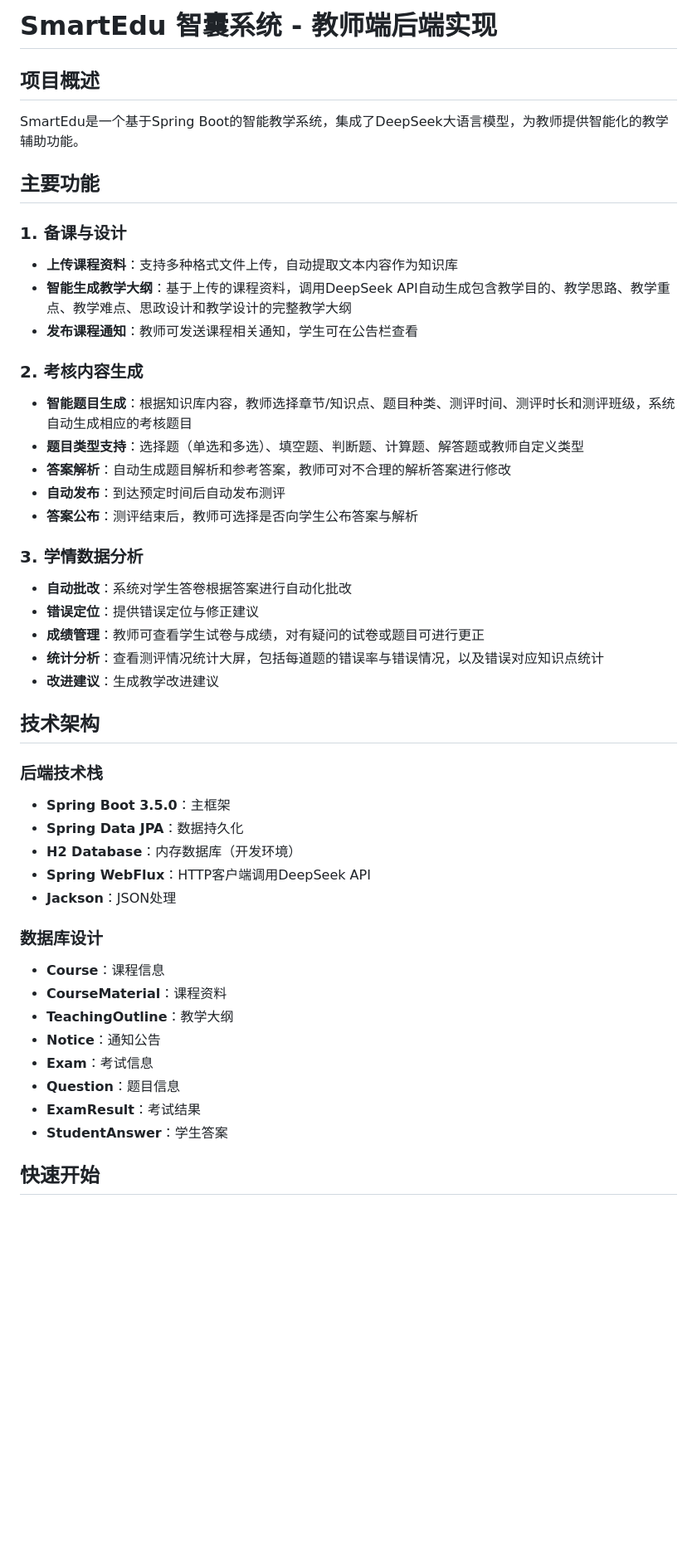
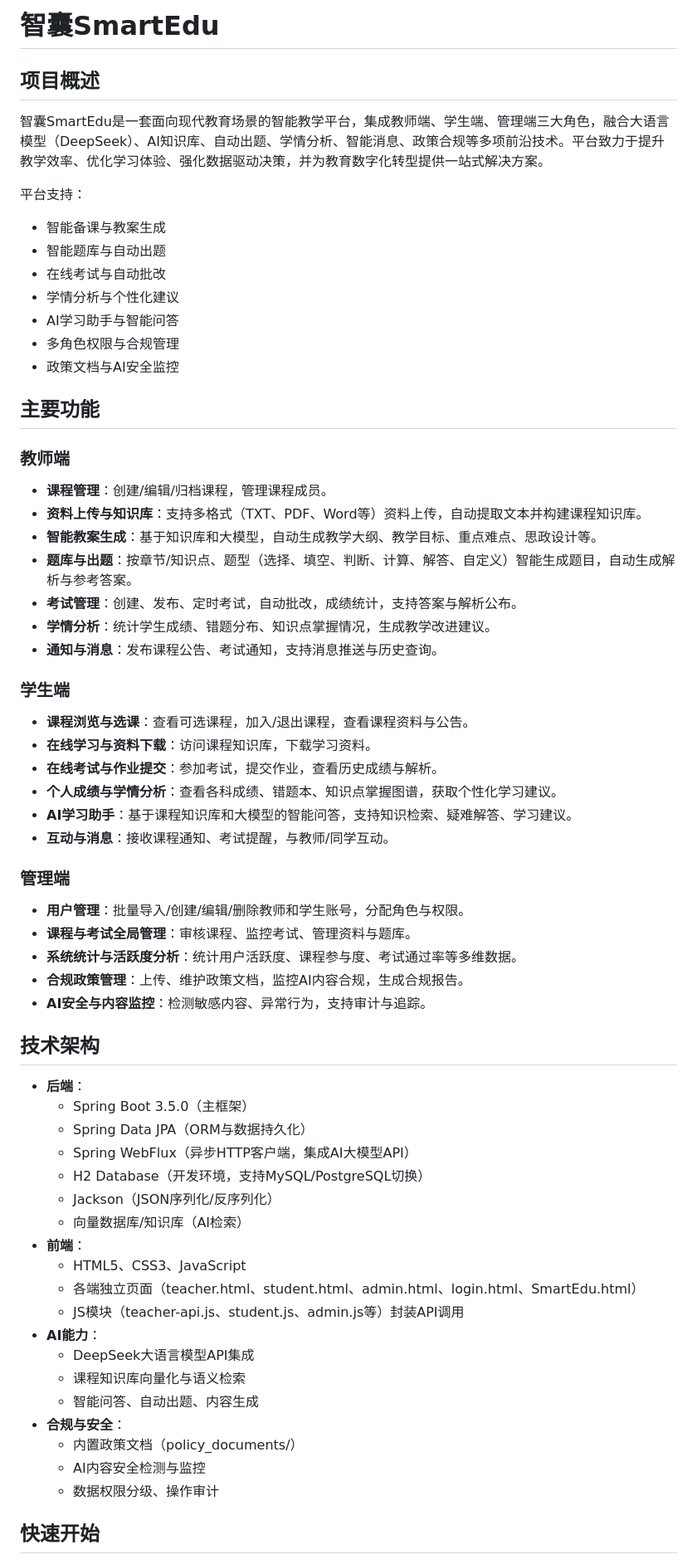
Before and after one commit to BUPT-ResearchAgent/Research-Agent, a Markdown page: README.md, the part around the change printed below. Shown: that part at 83% size. GitHub-like rendering; blank space fills up the shorter version.

```diff
--- a/README.md
+++ b/README.md
@@ -1,47 +1,61 @@
-# SmartEdu 智囊系统 - 教师端后端实现
+# 智囊SmartEdu
 
 ## 项目概述
+智囊SmartEdu是一套面向现代教育场景的智能教学平台，集成教师端、学生端、管理端三大角色，融合大语言模型（DeepSeek）、AI知识库、自动出题、学情分析、智能消息、政策合规等多项前沿技术。平台致力于提升教学效率、优化学习体验、强化数据驱动决策，并为教育数字化转型提供一站式解决方案。
 
-SmartEdu是一个基于Spring Boot的智能教学系统，集成了DeepSeek大语言模型，为教师提供智能化的教学辅助功能。
+平台支持：
+- 智能备课与教案生成
+- 智能题库与自动出题
+- 在线考试与自动批改
+- 学情分析与个性化建议
+- AI学习助手与智能问答
+- 多角色权限与合规管理
+- 政策文档与AI安全监控
 
 ## 主要功能
+### 教师端
+- **课程管理**：创建/编辑/归档课程，管理课程成员。
+- **资料上传与知识库**：支持多格式（TXT、PDF、Word等）资料上传，自动提取文本并构建课程知识库。
+- **智能教案生成**：基于知识库和大模型，自动生成教学大纲、教学目标、重点难点、思政设计等。
+- **题库与出题**：按章节/知识点、题型（选择、填空、判断、计算、解答、自定义）智能生成题目，自动生成解析与参考答案。
+- **考试管理**：创建、发布、定时考试，自动批改，成绩统计，支持答案与解析公布。
+- **学情分析**：统计学生成绩、错题分布、知识点掌握情况，生成教学改进建议。
+- **通知与消息**：发布课程公告、考试通知，支持消息推送与历史查询。
 
-### 1. 备课与设计
-- **上传课程资料**：支持多种格式文件上传，自动提取文本内容作为知识库
-- **智能生成教学大纲**：基于上传的课程资料，调用DeepSeek API自动生成包含教学目的、教学思路、教学重点、教学难点、思政设计和教学设计的完整教学大纲
-- **发布课程通知**：教师可发送课程相关通知，学生可在公告栏查看
+### 学生端
+- **课程浏览与选课**：查看可选课程，加入/退出课程，查看课程资料与公告。
+- **在线学习与资料下载**：访问课程知识库，下载学习资料。
+- **在线考试与作业提交**：参加考试，提交作业，查看历史成绩与解析。
+- **个人成绩与学情分析**：查看各科成绩、错题本、知识点掌握图谱，获取个性化学习建议。
+- **AI学习助手**：基于课程知识库和大模型的智能问答，支持知识检索、疑难解答、学习建议。
+- **互动与消息**：接收课程通知、考试提醒，与教师/同学互动。
 
-### 2. 考核内容生成
-- **智能题目生成**：根据知识库内容，教师选择章节/知识点、题目种类、测评时间、测评时长和测评班级，系统自动生成相应的考核题目
-- **题目类型支持**：选择题（单选和多选）、填空题、判断题、计算题、解答题或教师自定义类型
-- **答案解析**：自动生成题目解析和参考答案，教师可对不合理的解析答案进行修改
-- **自动发布**：到达预定时间后自动发布测评
-- **答案公布**：测评结束后，教师可选择是否向学生公布答案与解析
-
-### 3. 学情数据分析
-- **自动批改**：系统对学生答卷根据答案进行自动化批改
-- **错误定位**：提供错误定位与修正建议
-- **成绩管理**：教师可查看学生试卷与成绩，对有疑问的试卷或题目可进行更正
-- **统计分析**：查看测评情况统计大屏，包括每道题的错误率与错误情况，以及错误对应知识点统计
-- **改进建议**：生成教学改进建议
+### 管理端
+- **用户管理**：批量导入/创建/编辑/删除教师和学生账号，分配角色与权限。
+- **课程与考试全局管理**：审核课程、监控考试、管理资料与题库。
+- **系统统计与活跃度分析**：统计用户活跃度、课程参与度、考试通过率等多维数据。
+- **合规政策管理**：上传、维护政策文档，监控AI内容合规，生成合规报告。
+- **AI安全与内容监控**：检测敏感内容、异常行为，支持审计与追踪。
 
 ## 技术架构
-
-### 后端技术栈
-- **Spring Boot 3.5.0**：主框架
-- **Spring Data JPA**：数据持久化
-- **H2 Database**：内存数据库（开发环境）
-- **Spring WebFlux**：HTTP客户端调用DeepSeek API
-- **Jackson**：JSON处理
-
-### 数据库设计
-- **Course**：课程信息
-- **CourseMaterial**：课程资料
-- **TeachingOutline**：教学大纲
-- **Notice**：通知公告
-- **Exam**：考试信息
-- **Question**：题目信息
-- **ExamResult**：考试结果
-- **StudentAnswer**：学生答案
+- **后端**：
+  - Spring Boot 3.5.0（主框架）
+  - Spring Data JPA（ORM与数据持久化）
+  - Spring WebFlux（异步HTTP客户端，集成AI大模型API）
+  - H2 Database（开发环境，支持MySQL/PostgreSQL切换）
+  - Jackson（JSON序列化/反序列化）
+  - 向量数据库/知识库（AI检索）
+- **前端**：
+  - HTML5、CSS3、JavaScript
+  - 各端独立页面（teacher.html、student.html、admin.html、login.html、SmartEdu.html）
+  - JS模块（teacher-api.js、student.js、admin.js等）封装API调用
+- **AI能力**：
+  - DeepSeek大语言模型API集成
+  - 课程知识库向量化与语义检索
+  - 智能问答、自动出题、内容生成
+- **合规与安全**：
+  - 内置政策文档（policy_documents/）
+  - AI内容安全检测与监控
+  - 数据权限分级、操作审计
 
 ## 快速开始
```
Also changed, not shown: other parts of README.md (+125 -99 lines), USER_MANUAL.md (added, +306 -0 lines).
